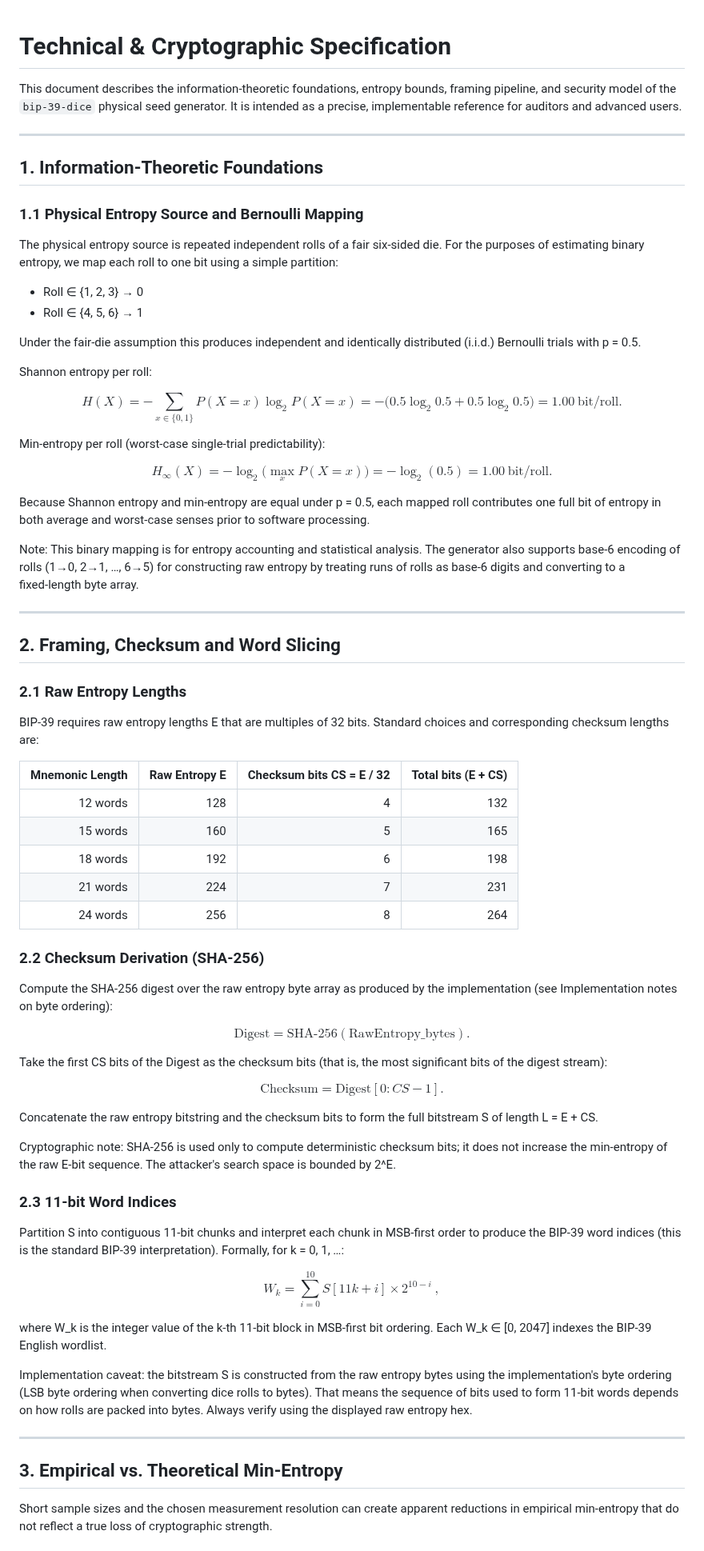
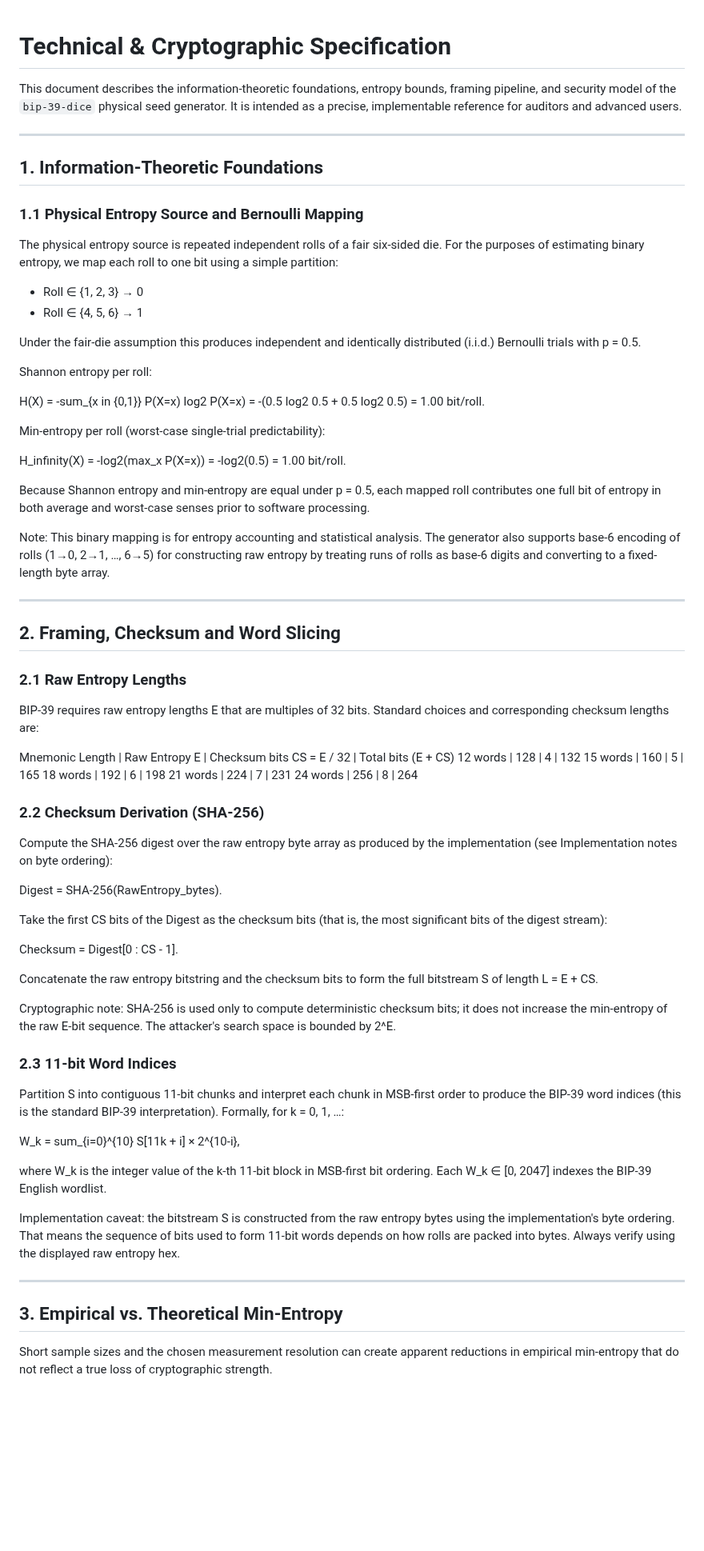
Before and after one commit to IanMcLo/bip-39-dice, a Markdown page: TECHNICAL_README.md, the part around one of its changes. Shown at 80% size. Rendered like a GitHub page; blank space fills up the shorter version.

```diff
--- a/TECHNICAL_README.md
+++ b/TECHNICAL_README.md
@@ -1,76 +1,75 @@
+
 # Technical & Cryptographic Specification
 
-This document describes the information‑theoretic foundations, entropy bounds, framing pipeline, and security model of the `bip-39-dice` physical seed generator. It is intended as a precise, implementable reference for auditors and advanced users.
+This document describes the information-theoretic foundations, entropy bounds, framing pipeline, and security model of the `bip-39-dice` physical seed generator. It is intended as a precise, implementable reference for auditors and advanced users.
 
 ---
 
-## 1. Information‑Theoretic Foundations
+## 1. Information-Theoretic Foundations
 
 ### 1.1 Physical Entropy Source and Bernoulli Mapping
-The physical entropy source is repeated independent rolls of a fair six‑sided die. For the purposes of estimating binary entropy, we map each roll to one bit using a simple partition:
+
+The physical entropy source is repeated independent rolls of a fair six-sided die. For the purposes of estimating binary entropy, we map each roll to one bit using a simple partition:
 
 - Roll ∈ {1, 2, 3} → 0
 - Roll ∈ {4, 5, 6} → 1
 
-Under the fair‑die assumption this produces independent and identically distributed (i.i.d.) Bernoulli trials with p = 0.5.
+Under the fair-die assumption this produces independent and identically distributed (i.i.d.) Bernoulli trials with p = 0.5.
 
 Shannon entropy per roll:
 
-$$
-H(X) = -\sum_{x \in \{0,1\}} P(X=x) \log_2 P(X=x)
-     = -\bigl(0.5\log_2 0.5 + 0.5\log_2 0.5\bigr) = 1.00\ \text{bit/roll}.
-$$
+H(X) = -sum_{x in {0,1}} P(X=x) log2 P(X=x) = -(0.5 log2 0.5 + 0.5 log2 0.5) = 1.00 bit/roll.
 
-Min‑entropy per roll (worst‑case single‑trial predictability):
+Min-entropy per roll (worst-case single-trial predictability):
 
-$$
-H_{\infty}(X) = -\log_2\bigl(\max_x P(X=x)\bigr) = -\log_2(0.5) = 1.00\ \text{bit/roll}.
-$$
+H_infinity(X) = -log2(max_x P(X=x)) = -log2(0.5) = 1.00 bit/roll.
 
-Because Shannon entropy and min‑entropy are equal under p = 0.5, each mapped roll contributes one full bit of entropy in both average and worst‑case senses prior to software processing.
+Because Shannon entropy and min-entropy are equal under p = 0.5, each mapped roll contributes one full bit of entropy in both average and worst-case senses prior to software processing.
 
-Note: This binary mapping is for entropy accounting and statistical analysis. The generator also supports base‑6 encoding of rolls (1→0, 2→1, …, 6→5) for constructing raw entropy by treating runs of rolls as base‑6 digits and converting to a fixed‑length byte array.
+Note: This binary mapping is for entropy accounting and statistical analysis. The generator also supports base-6 encoding of rolls (1→0, 2→1, …, 6→5) for constructing raw entropy by treating runs of rolls as base-6 digits and converting to a fixed-length byte array.
 
 ---
 
 ## 2. Framing, Checksum and Word Slicing
 
 ### 2.1 Raw Entropy Lengths
-BIP‑39 requires raw entropy lengths E that are multiples of 32 bits. Standard choices and corresponding checksum lengths are:
 
-| Mnemonic Length | Raw Entropy E | Checksum bits CS = E / 32 | Total bits (E + CS) |
-|---:|---:|---:|---:|
-| 12 words | 128 | 4 | 132 |
-| 15 words | 160 | 5 | 165 |
-| 18 words | 192 | 6 | 198 |
-| 21 words | 224 | 7 | 231 |
-| 24 words | 256 | 8 | 264 |
+BIP-39 requires raw entropy lengths E that are multiples of 32 bits. Standard choices and corresponding checksum lengths are:
 
-### 2.2 Checksum Derivation (SHA‑256)
-Compute the SHA‑256 digest over the raw entropy byte array as produced by the implementation (see Implementation notes on byte ordering):
+Mnemonic Length | Raw Entropy E | Checksum bits CS = E / 32 | Total bits (E + CS)
+12 words | 128 | 4 | 132
+15 words | 160 | 5 | 165
+18 words | 192 | 6 | 198
+21 words | 224 | 7 | 231
+24 words | 256 | 8 | 264
 
-$$\text{Digest} = \mathrm{SHA\mbox{-}256}(\mathrm{RawEntropy\_bytes}).$$
+### 2.2 Checksum Derivation (SHA-256)
+
+Compute the SHA-256 digest over the raw entropy byte array as produced by the implementation (see Implementation notes on byte ordering):
+
+Digest = SHA-256(RawEntropy_bytes).
 
 Take the first CS bits of the Digest as the checksum bits (that is, the most significant bits of the digest stream):
 
-$$\text{Checksum} = \mathrm{Digest}[0 : CS - 1].$$
+Checksum = Digest[0 : CS - 1].
 
 Concatenate the raw entropy bitstring and the checksum bits to form the full bitstream S of length L = E + CS.
 
-Cryptographic note: SHA‑256 is used only to compute deterministic checksum bits; it does not increase the min‑entropy of the raw E‑bit sequence. The attacker's search space is bounded by 2^E.
+Cryptographic note: SHA-256 is used only to compute deterministic checksum bits; it does not increase the min-entropy of the raw E-bit sequence. The attacker's search space is bounded by 2^E.
 
-### 2.3 11‑bit Word Indices
-Partition S into contiguous 11‑bit chunks and interpret each chunk in MSB‑first order to produce the BIP‑39 word indices (this is the standard BIP‑39 interpretation). Formally, for k = 0, 1, …:
+### 2.3 11-bit Word Indices
 
-$$W_k = \sum_{i=0}^{10} S[11k + i] \times 2^{10-i}\ ,$$
+Partition S into contiguous 11-bit chunks and interpret each chunk in MSB-first order to produce the BIP-39 word indices (this is the standard BIP-39 interpretation). Formally, for k = 0, 1, …:
 
-where W_k is the integer value of the k‑th 11‑bit block in MSB‑first bit ordering. Each W_k ∈ [0, 2047] indexes the BIP‑39 English wordlist.
+W_k = sum_{i=0}^{10} S[11k + i] × 2^{10-i},
 
-Implementation caveat: the bitstream S is constructed from the raw entropy bytes using the implementation's byte ordering (LSB byte ordering when converting dice rolls to bytes). That means the sequence of bits used to form 11‑bit words depends on how rolls are packed into bytes. Always verify using the displayed raw entropy hex.
+where W_k is the integer value of the k-th 11-bit block in MSB-first bit ordering. Each W_k ∈ [0, 2047] indexes the BIP-39 English wordlist.
+
+Implementation caveat: the bitstream S is constructed from the raw entropy bytes using the implementation's byte ordering. That means the sequence of bits used to form 11-bit words depends on how rolls are packed into bytes. Always verify using the displayed raw entropy hex.
 
 ---
 
-## 3. Empirical vs. Theoretical Min‑Entropy
+## 3. Empirical vs. Theoretical Min-Entropy
 
-Short sample sizes and the chosen measurement resolution can create apparent reductions in empirical min‑entropy that do not reflect a true loss of cryptographic strength.
+Short sample sizes and the chosen measurement resolution can create apparent reductions in empirical min-entropy that do not reflect a true loss of cryptographic strength.
 
```
Also changed, not shown: other parts of TECHNICAL_README.md (+90 -65 lines).
